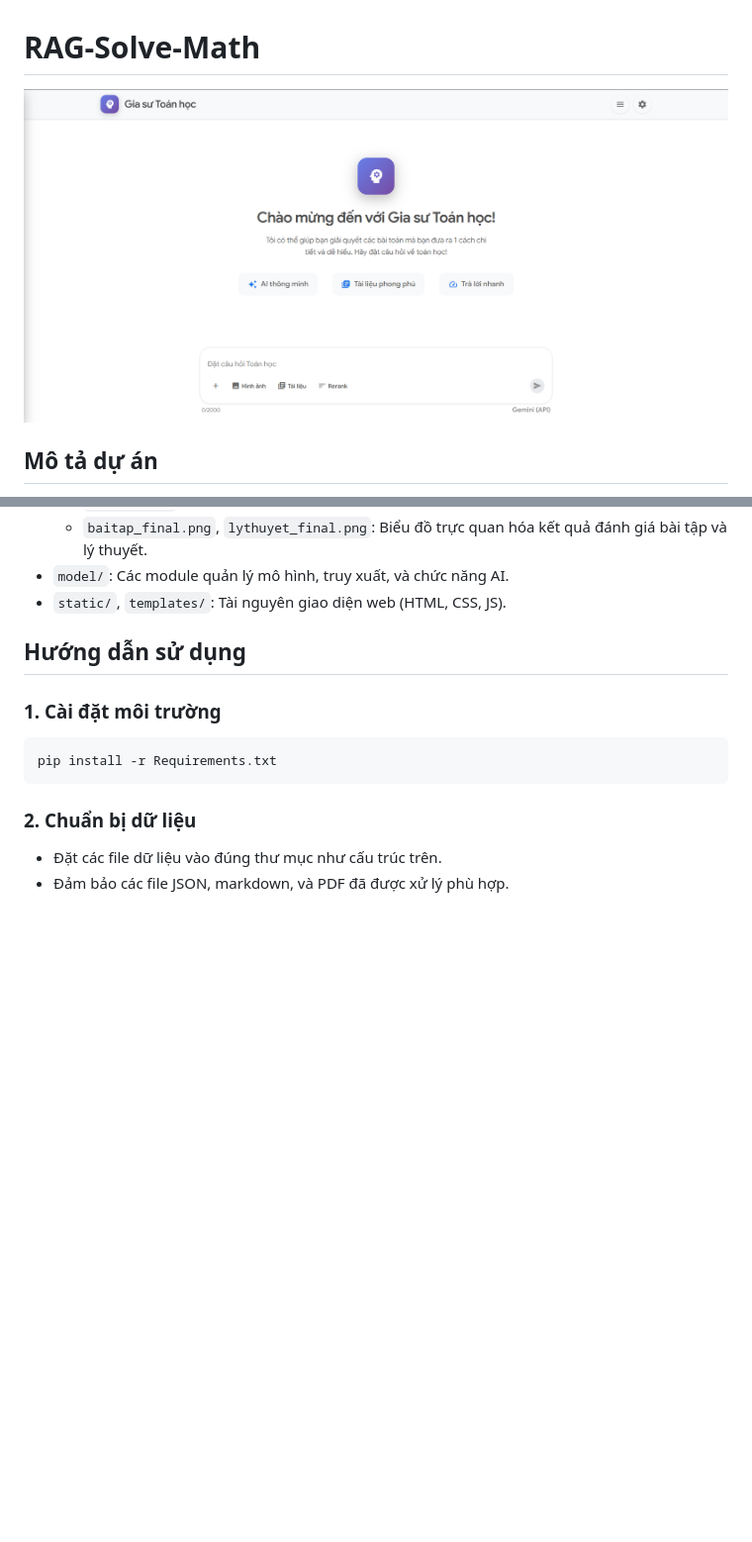
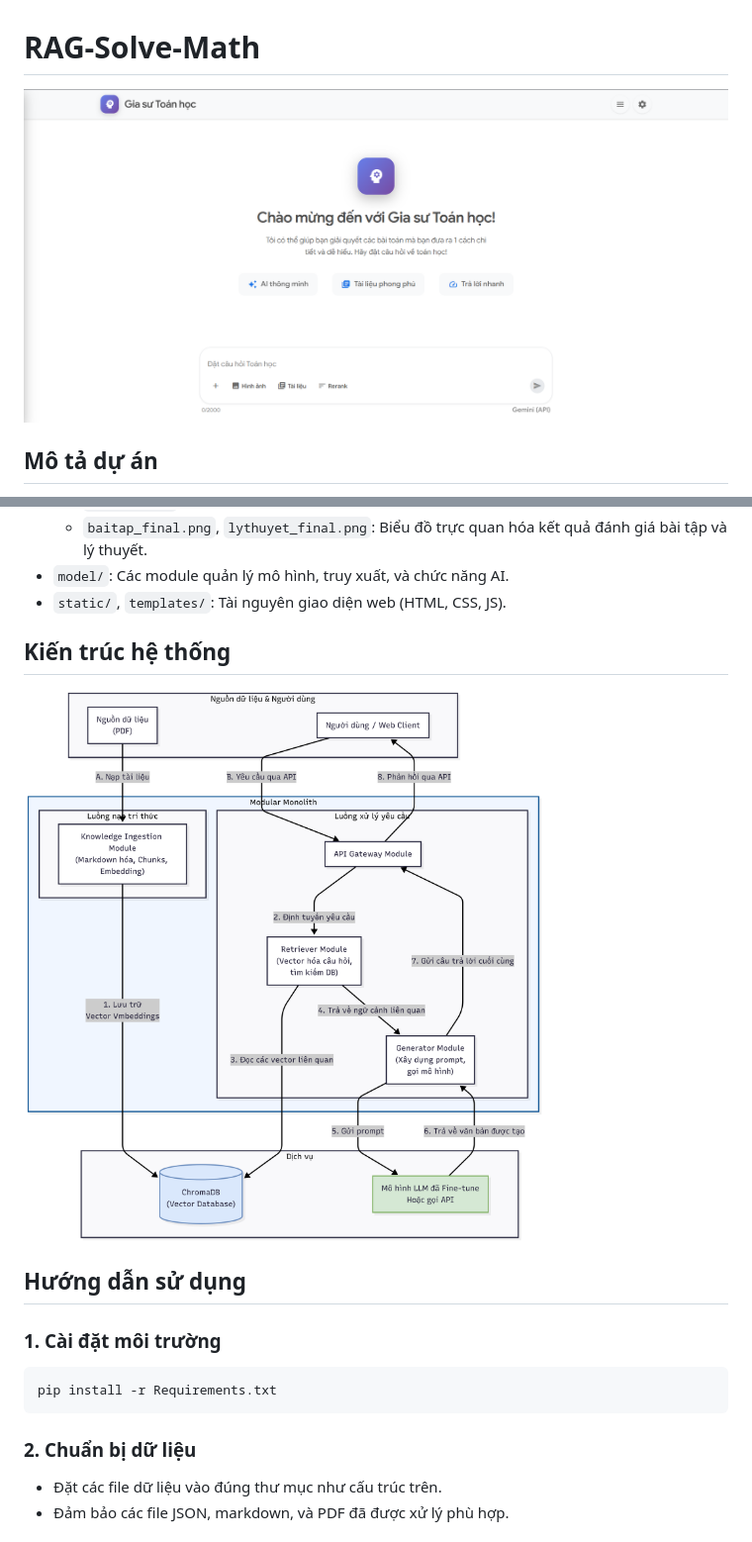
Before and after one commit to hiepnguyen-99/RAG-Solve-Math, a Markdown page: README.md, 2 parts joined by grey strips. Shown: that part at 99% size. Drawn GitHub-style; pictures changed too: diagram/UML.png (added); blank space fills up the shorter version.

Commit message:
hihi

```diff
--- a/README.md
+++ b/README.md
@@ -1,6 +1,6 @@
 # RAG-Solve-Math
 
-![Giao diện hệ thống](WebUI.png)
+![Giao diện hệ thống](diagram/WebUI.png)
 
 ## Mô tả dự án
 RAG-Solve-Math là hệ thống đánh giá và so sánh hiệu quả các mô hình AI trong việc giải toán tự động bằng phương pháp Retrieval-Augmented Generation (RAG). Dự án tập trung vào các bài toán đại số và giải tích 1
@@ -22,6 +22,10 @@ RAG-Solve-Math là hệ thống đánh giá và so sánh hiệu quả các mô h
     - `baitap_final.png`, `lythuyet_final.png`: Biểu đồ trực quan hóa kết quả đánh giá bài tập và lý thuyết.
 - `model/`: Các module quản lý mô hình, truy xuất, và chức năng AI.
 - `static/`, `templates/`: Tài nguyên giao diện web (HTML, CSS, JS).
+
+## Kiến trúc hệ thống
+
+![Kiến trúc hệ thống](diagram/UML.png)
 
 ## Hướng dẫn sử dụng
 
```
Also changed, not shown: diagram/WebUI.png (renamed from WebUI.png), 2 other files.
